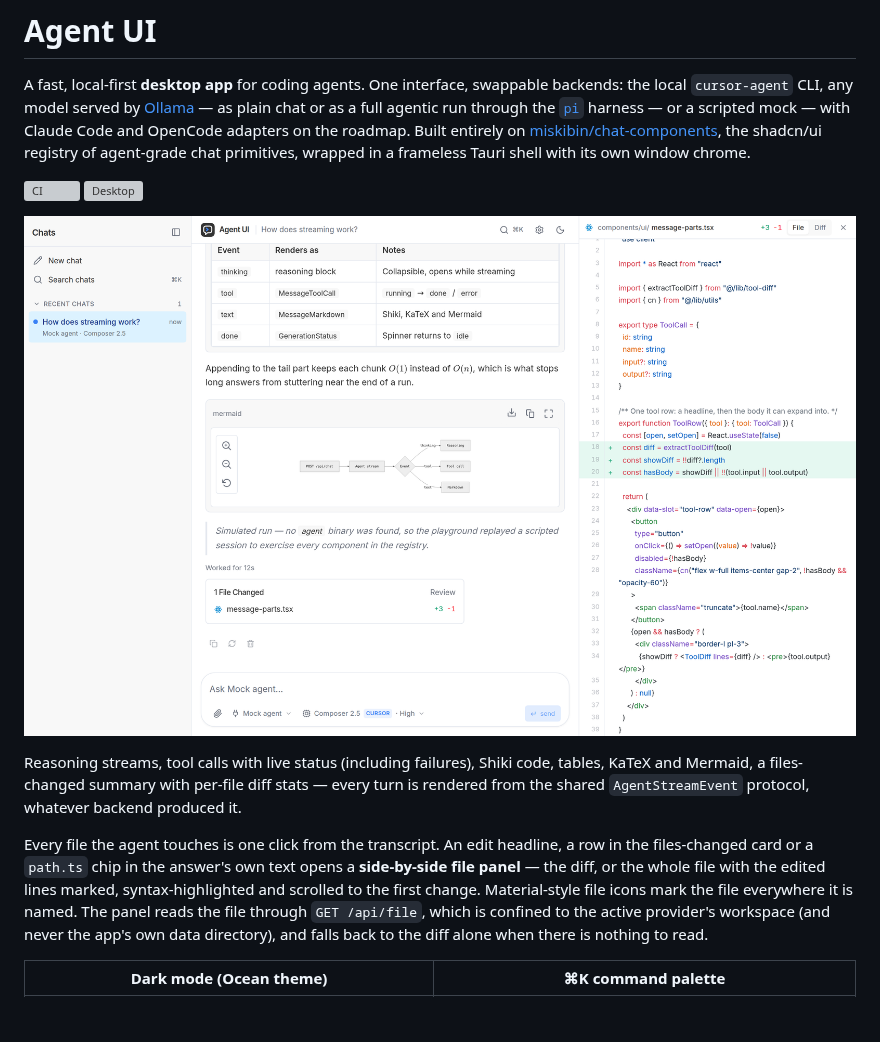
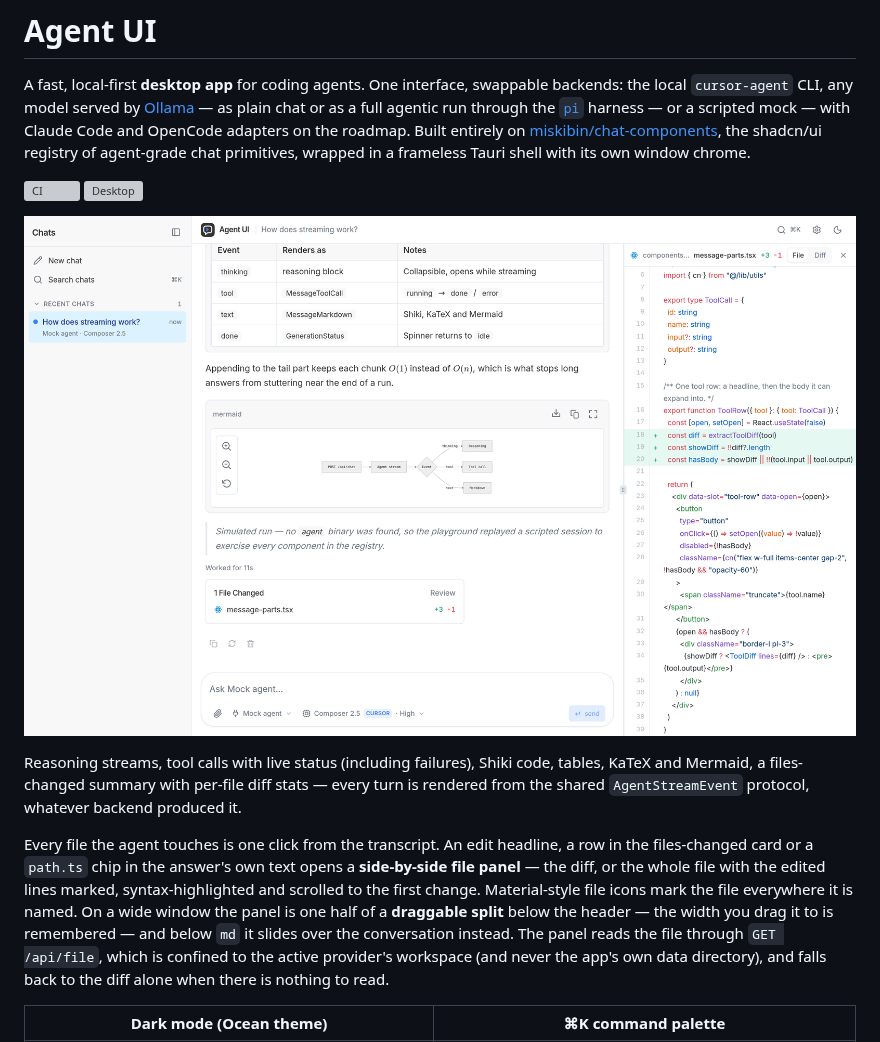
Before and after one commit to miskibin/agent-ui, a Markdown page: README.md, the part around the change. Drawn GitHub-style; pictures changed too: .github/screenshots/chat-run.png; blank space fills up the shorter version; grey boxes are pictures that could not be loaded.

```diff
--- a/README.md
+++ b/README.md
@@ -8,7 +8,7 @@ A fast, local-first **desktop app** for coding agents. One interface, swappable
 
 Reasoning streams, tool calls with live status (including failures), Shiki code, tables, KaTeX and Mermaid, a files-changed summary with per-file diff stats — every turn is rendered from the shared `AgentStreamEvent` protocol, whatever backend produced it.
 
-Every file the agent touches is one click from the transcript. An edit headline, a row in the files-changed card or a `path.ts` chip in the answer's own text opens a **side-by-side file panel** — the diff, or the whole file with the edited lines marked, syntax-highlighted and scrolled to the first change. Material-style file icons mark the file everywhere it is named. The panel reads the file through `GET /api/file`, which is confined to the active provider's workspace (and never the app's own data directory), and falls back to the diff alone when there is nothing to read.
+Every file the agent touches is one click from the transcript. An edit headline, a row in the files-changed card or a `path.ts` chip in the answer's own text opens a **side-by-side file panel** — the diff, or the whole file with the edited lines marked, syntax-highlighted and scrolled to the first change. Material-style file icons mark the file everywhere it is named. On a wide window the panel is one half of a **draggable split** below the header — the width you drag it to is remembered — and below `md` it slides over the conversation instead. The panel reads the file through `GET /api/file`, which is confined to the active provider's workspace (and never the app's own data directory), and falls back to the diff alone when there is nothing to read.
 
 | Dark mode (Ocean theme) | ⌘K command palette |
 | --- | --- |
```
Also changed, not shown: 4 other files.
